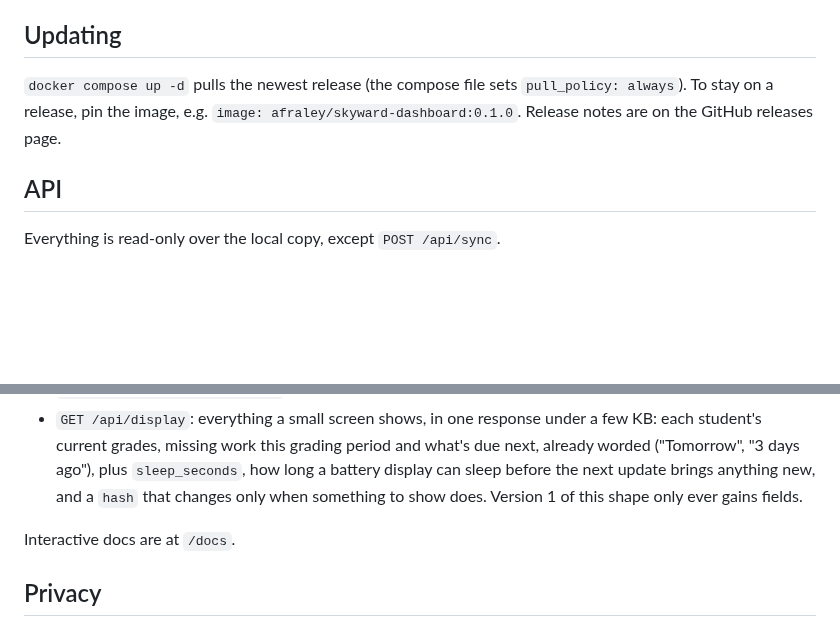
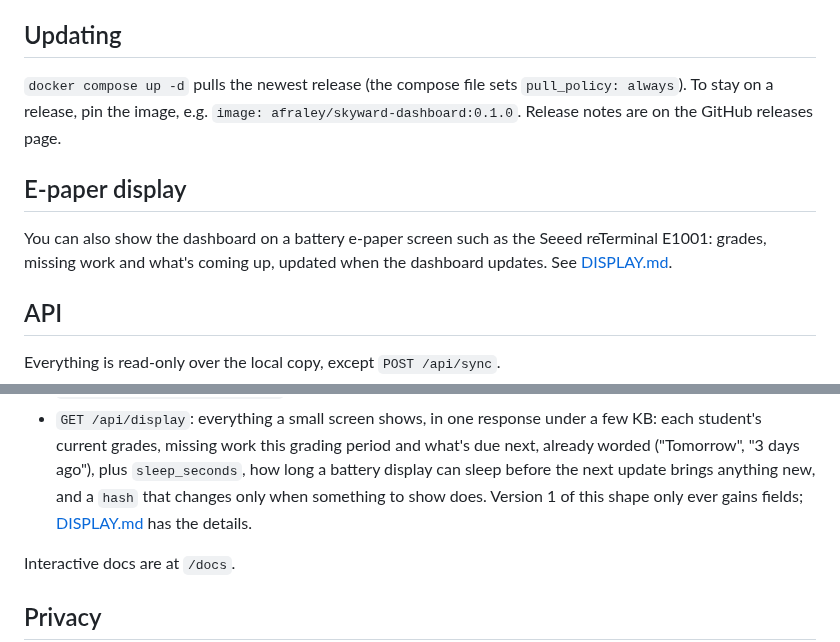
Before and after one commit to andrewfraley/skyward-dashboard, a Markdown page: README.md, 2 parts joined by grey strips. Rendered like a GitHub page; blank space fills up the shorter version.

```diff
--- a/README.md
+++ b/README.md
@@ -73,6 +73,12 @@ proxy with authentication. See [SECURITY.md](SECURITY.md).
 To stay on a release, pin the image, e.g. `image: afraley/skyward-dashboard:0.1.0`. Release notes
 are on the GitHub releases page.
 
+## E-paper display
+
+You can also show the dashboard on a battery e-paper screen such as the Seeed reTerminal E1001:
+grades, missing work and what's coming up, updated when the dashboard updates. See
+[DISPLAY.md](DISPLAY.md).
+
 ## API
 
 Everything is read-only over the local copy, except `POST /api/sync`.
@@ -92,7 +98,8 @@ Everything is read-only over the local copy, except `POST /api/sync`.
   student's current grades, missing work this grading period and what's due next, already
   worded ("Tomorrow", "3 days ago"), plus `sleep_seconds`, how long a battery display can sleep
   before the next update brings anything new, and a `hash` that changes only when something to
-  show does. Version 1 of this shape only ever gains fields.
+  show does. Version 1 of this shape only ever gains fields; [DISPLAY.md](DISPLAY.md#the-apidisplay-contract)
+  has the details.
 
 Interactive docs are at `/docs`.
 
```
Also changed, not shown: DEVELOPING.md (+43 -0 lines), DISPLAY.md (added, +172 -0 lines), docs/screenshots/display-overview.png (added).
